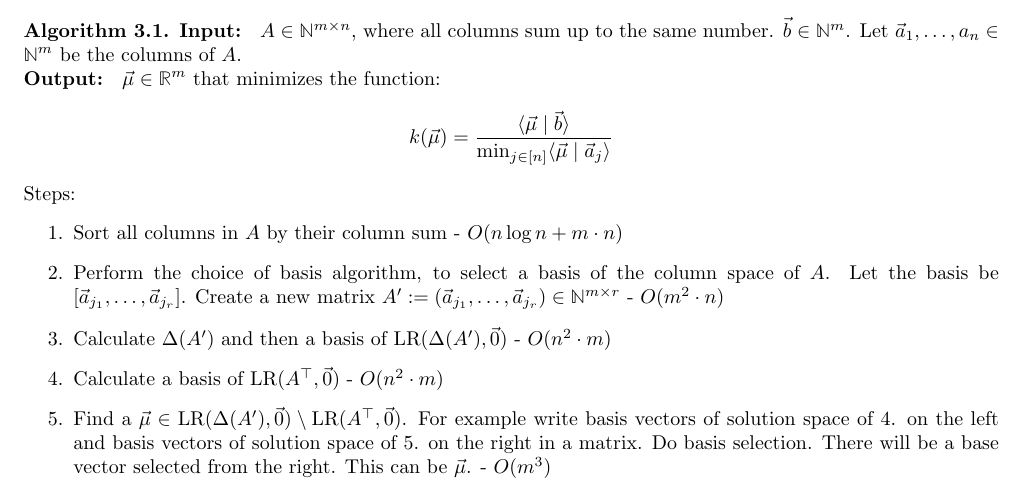
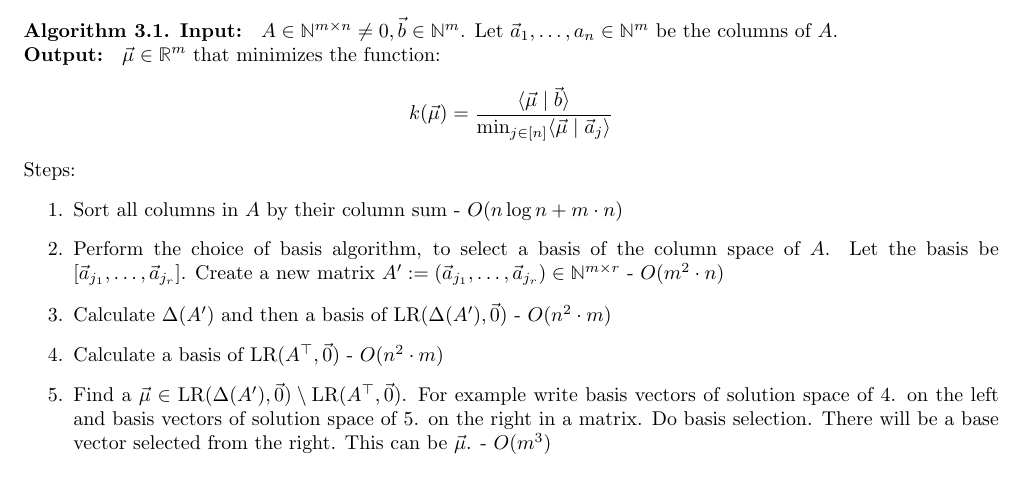
Before and after one commit to Mioriarty/bachelor-thesis, a LaTeX thesis (main.tex, which reads ilp/ilp.tex): part of page 18 of 21, cut at the place of the change. Compiled offline with pdfLaTeX.

Commit message:
correct algo input

```diff
--- a/ilp/ilp.tex
+++ b/ilp/ilp.tex
@@ -590,7 +590,7 @@ Now we need to find a $\vec\mu$ that minizes $k(\vec\mu)$. I will present the al
 
 \begin{algorithm}
     \label{algo}
-    \textbf{Input: } $A\in\N^{m\times n}$, where all columns sum up to the same number. $\vec b \in \N^m$. Let $\vec a_1, \dots, a_n\in\N^m$ be the columns of $A$.\\
+    \textbf{Input: } $A\in\N^{m\times n} \neq 0, \vec b \in \N^m$. Let $\vec a_1, \dots, a_n\in\N^m$ be the columns of $A$.\\
     \textbf{Output: } $\vec\mu\in\R^m$ that minimizes the function:
     $$k(\vec\mu) = \frac{\sprod{\vec\mu}{\vec b}}{\min_{j\in[n]}\sprod{\vec\mu}{\vec a_j}}$$
     Steps:
```
